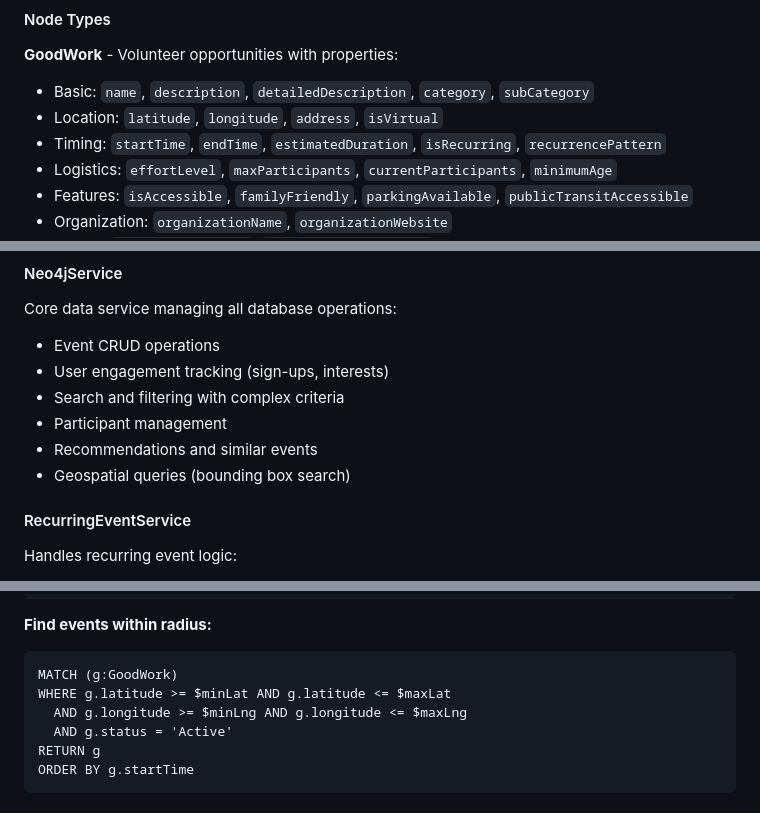
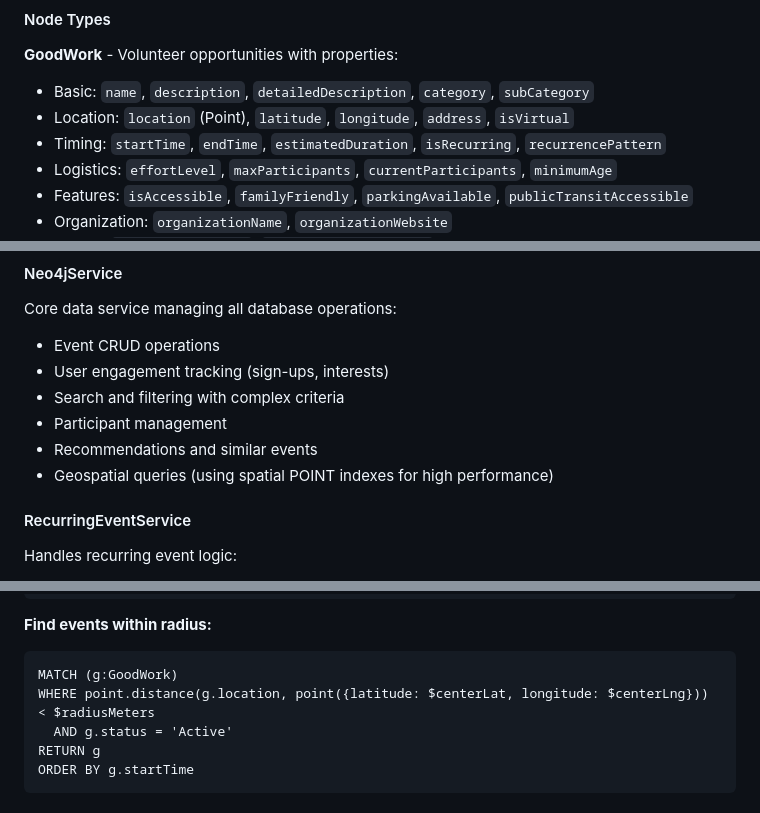
Before and after one commit to kingjuk/CharityRabbit, a Markdown page: README.md, 3 parts joined by grey strips. GitHub-like rendering.

Commit message:
Update README: Neo4j spatial queries and cleanup
Clarified Neo4j's use for modeling volunteer relationships and updated GoodWork node location to use spatial Point. Revised geospatial query examples to use point.distance and spatial POINT indexes. Removed duplicate social media engagement line from SEO section.

````diff
--- a/README.md
+++ b/README.md
@@ -84,7 +84,7 @@ CharityRabbit uses Neo4j to model complex relationships between volunteers, even
 
 **GoodWork** - Volunteer opportunities with properties:
 - Basic: `name`, `description`, `detailedDescription`, `category`, `subCategory`
-- Location: `latitude`, `longitude`, `address`, `isVirtual`
+- Location: `location` (Point), `latitude`, `longitude`, `address`, `isVirtual`
 - Timing: `startTime`, `endTime`, `estimatedDuration`, `isRecurring`, `recurrencePattern`
 - Logistics: `effortLevel`, `maxParticipants`, `currentParticipants`, `minimumAge`
 - Features: `isAccessible`, `familyFriendly`, `parkingAvailable`, `publicTransitAccessible`
@@ -123,7 +123,7 @@ Core data service managing all database operations:
 - Search and filtering with complex criteria
 - Participant management
 - Recommendations and similar events
-- Geospatial queries (bounding box search)
+- Geospatial queries (using spatial POINT indexes for high performance)
 
 #### RecurringEventService
 Handles recurring event logic:
@@ -240,8 +240,7 @@ LIMIT 10
 **Find events within radius:**
 ```cypher
 MATCH (g:GoodWork)
-WHERE g.latitude >= $minLat AND g.latitude <= $maxLat
-  AND g.longitude >= $minLng AND g.longitude <= $maxLng
+WHERE point.distance(g.location, point({latitude: $centerLat, longitude: $centerLng})) < $radiusMeters
   AND g.status = 'Active'
 RETURN g
 ORDER BY g.startTime
````
Also changed, not shown: other parts of README.md (+1 -1 lines).
